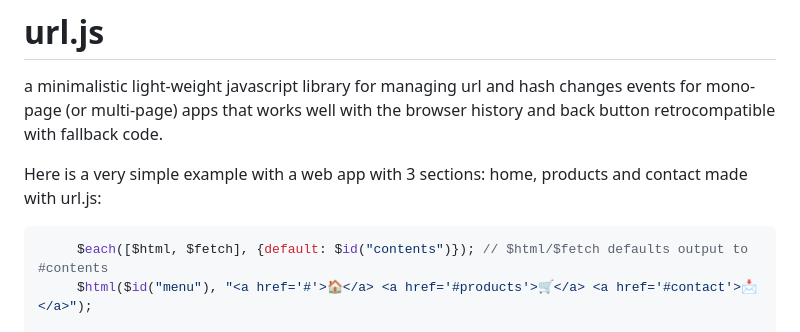
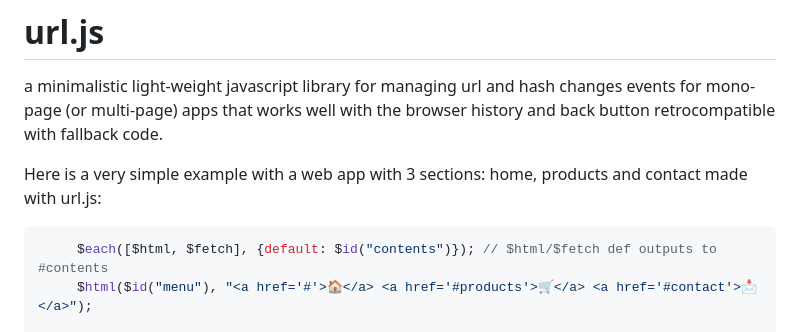
Before and after one commit to iagofg/url.js, a Markdown page: README.md, the part around the change. GitHub-like rendering.

````diff
--- a/README.md
+++ b/README.md
@@ -4,7 +4,7 @@ a minimalistic light-weight javascript library for managing url and hash changes
 Here is a very simple example with a web app with 3 sections: home, products and contact made with url.js:
 
 ```javascript
-     $each([$html, $fetch], {default: $id("contents")}); // $html/$fetch defaults output to #contents
+     $each([$html, $fetch], {default: $id("contents")}); // $html/$fetch def outputs to #contents
      $html($id("menu"), "<a href='#'>🏠</a> <a href='#products'>🛒</a> <a href='#contact'>📩</a>");
 
      $url.onenter(['', 'home'], () => { // #home is also '' (default section)
````
